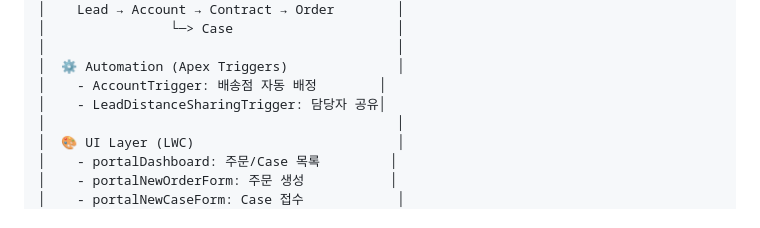
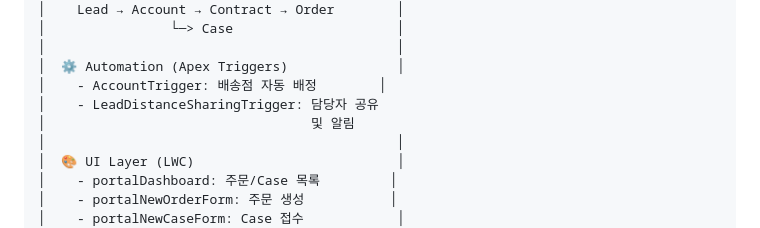
Before and after one commit to lowshot31/dev-archive, a Markdown page: project_.md, the part around the change. Rendered like a GitHub page.

Commit message:
docs: update project archive documentation

```diff
--- a/project_.md
+++ b/project_.md
@@ -62,7 +62,8 @@
 │                                             │
 │  ⚙️ Automation (Apex Triggers)              │
 │    - AccountTrigger: 배송점 자동 배정        │
-│    - LeadDistanceSharingTrigger: 담당자 공유│
+│    - LeadDistanceSharingTrigger: 담당자 공유
+│                                  및 알림
 │                                             │
 │  🎨 UI Layer (LWC)                          │
 │    - portalDashboard: 주문/Case 목록         │
```
